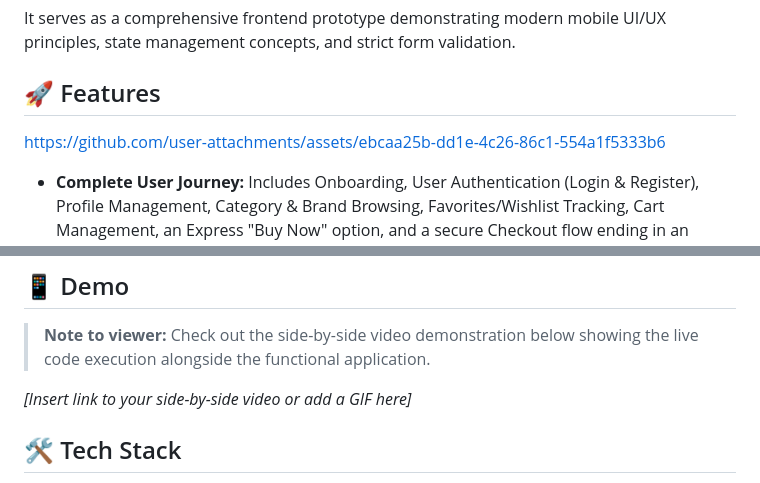
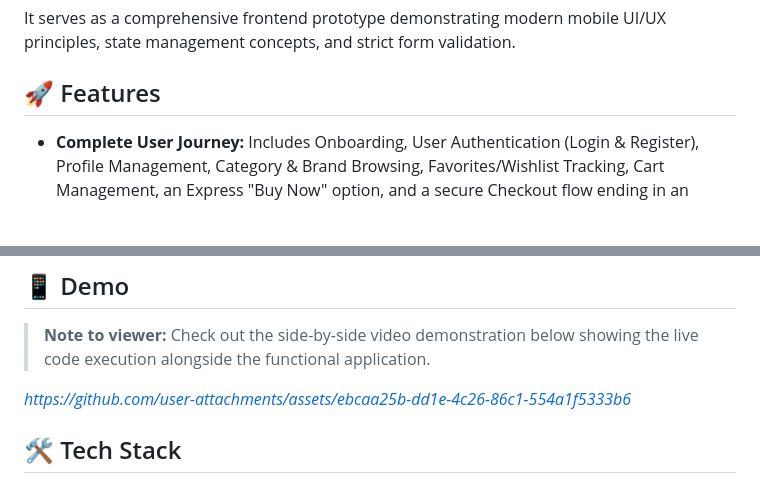
Before and after one commit to chandiowaqar/project_good_shoes, a Markdown page: README.md, 2 parts joined by grey strips. GitHub-like rendering; blank space fills up the shorter version.

```diff
--- a/README.md
+++ b/README.md
@@ -6,7 +6,7 @@ It serves as a comprehensive frontend prototype demonstrating modern mobile UI/U
 
 ## 🚀 Features
 
-https://github.com/user-attachments/assets/ebcaa25b-dd1e-4c26-86c1-554a1f5333b6
+
 
 
 
@@ -28,7 +28,7 @@ https://github.com/user-attachments/assets/ebcaa25b-dd1e-4c26-86c1-554a1f5333b6
 
 > **Note to viewer:** Check out the side-by-side video demonstration below showing the live code execution alongside the functional application.
 
-*[Insert link to your side-by-side video or add a GIF here]*
+*https://github.com/user-attachments/assets/ebcaa25b-dd1e-4c26-86c1-554a1f5333b6*
 
 ## 🛠️ Tech Stack
 
```
